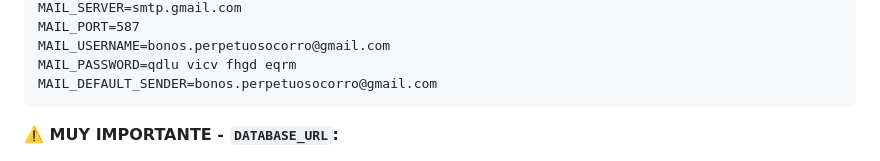
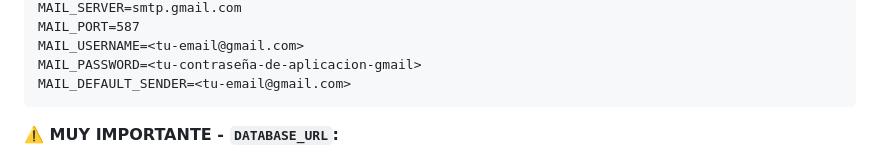
Before and after one commit to afosoriobyp/bono-solidario, a Markdown page: DEPLOY_RENDER.md, the part around one of its changes. GitHub-like rendering.

````diff
--- a/DEPLOY_RENDER.md
+++ b/DEPLOY_RENDER.md
@@ -146,8 +146,8 @@ DATABASE_URL=<pega-la-URL-interna-de-tu-PostgreSQL>
 MAIL_SERVER=smtp.gmail.com
 MAIL_PORT=587
-MAIL_USERNAME=bonos.perpetuosocorro@gmail.com
-MAIL_PASSWORD=qdlu vicv fhgd eqrm
-MAIL_DEFAULT_SENDER=bonos.perpetuosocorro@gmail.com
+MAIL_USERNAME=<tu-email@gmail.com>
+MAIL_PASSWORD=<tu-contraseña-de-aplicacion-gmail>
+MAIL_DEFAULT_SENDER=<tu-email@gmail.com>
 ```
 
 **⚠️ MUY IMPORTANTE - `DATABASE_URL`:**
````
Also changed, not shown: other parts of DEPLOY_RENDER.md (+2 -2 lines), CHECKLIST_DEPLOY.md (+5 -5 lines), ERROR_DATABASE_URL.md (+2 -2 lines).
